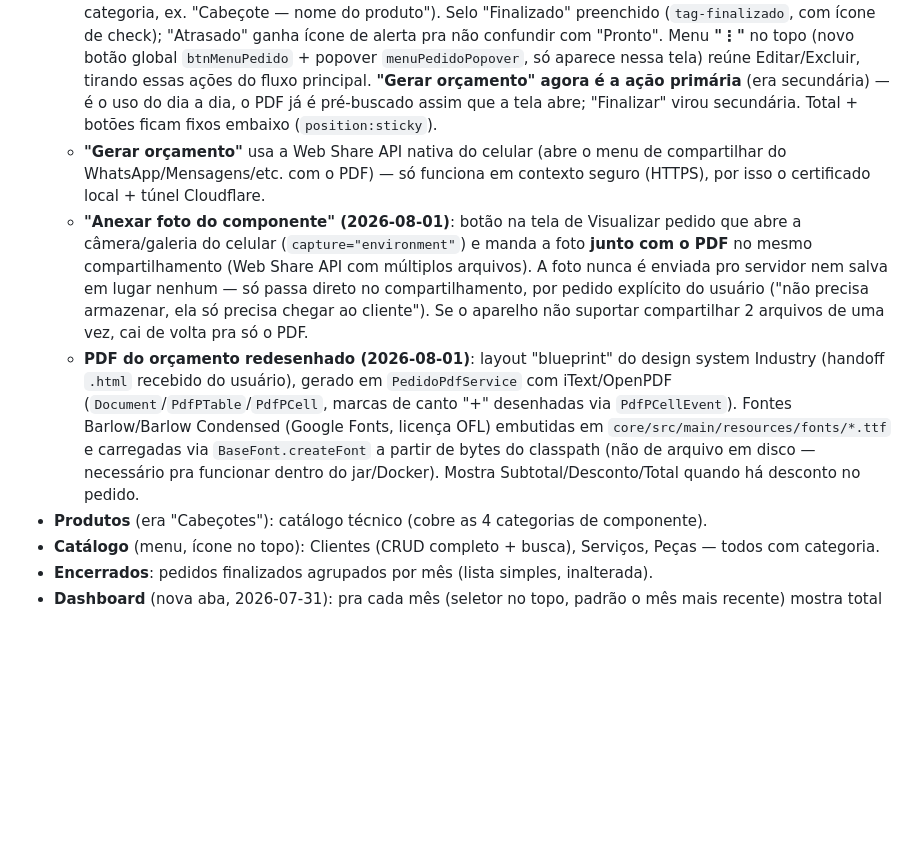
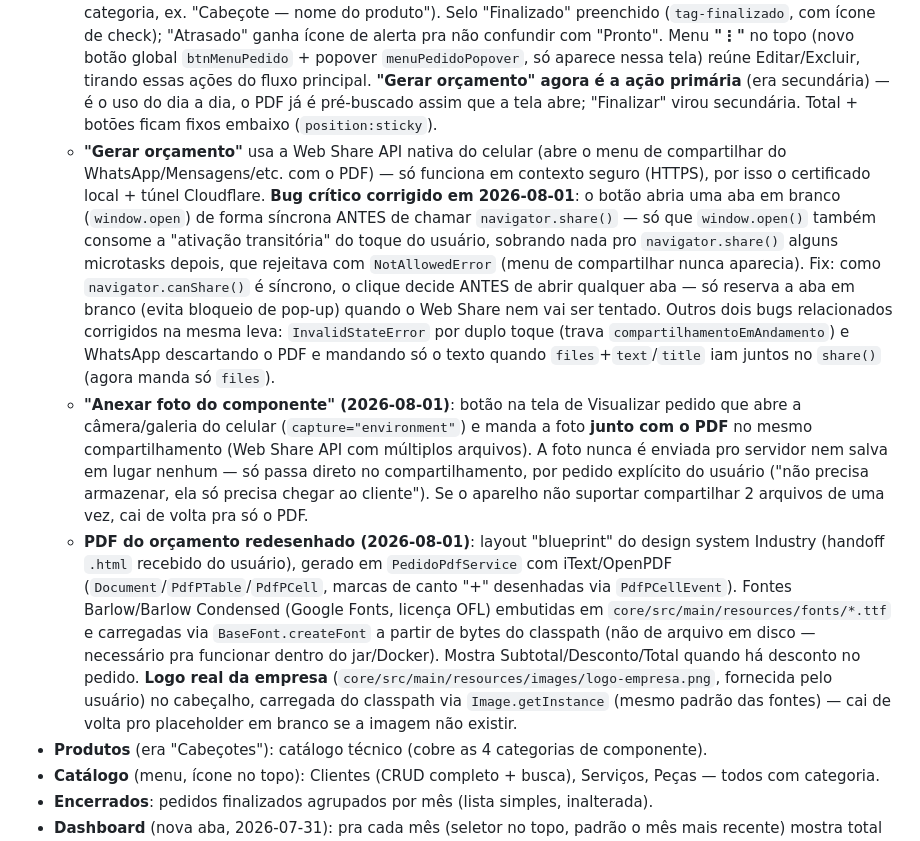
Before and after one commit to dragonger/retificasDesktop, a Markdown page: CONTEXTO.md, the part around the change. Drawn GitHub-style; blank space fills up the shorter version.

Commit message:
Documenta logo real no PDF e fix critico do compartilhamento
PR #17 (logo) mergeado e deployado, verificado em producao com dados
reais (pedido #129). Tambem documenta os 3 bugs de compartilhamento
corrigidos nesta sessao (PRs #14-16): WhatsApp descartando o PDF,
InvalidStateError por duplo toque, e principalmente NotAllowedError
por window.open() consumindo a ativacao do gesto antes do
navigator.share() - esse ultimo era a causa raiz mais provavel do
usuario nao conseguir compartilhar o orcamento.

```diff
--- a/CONTEXTO.md
+++ b/CONTEXTO.md
@@ -112,9 +112,9 @@ Sempre que eu (assistente) criar dados de teste durante verificação, tenho o h
 - **Pedidos**: lista + criar/editar.
   - **Formulário reorganizado (2026-08-01, handoff de design)**: abas **Cliente → Pedido → Componentes → Itens** (cliente escolhido primeiro). Cliente: busca/seleciona existente + cadastro rápido (opção "Novo cliente" escondida quando já há cliente selecionado). Pedido: só situação/descrição/entrega estimada/observação. Componentes: categorias envolvidas (chips) + componentes técnicos, sempre visível nessa aba (mostra mensagem "Marque uma categoria..." quando nenhuma está marcada, em vez do toggle escondido de antes). Itens: sub-alternador Serviços/Peças + **barra de total fixa** (subtotal/desconto/total recalculados ao vivo a cada item adicionado/removido ou mudança no desconto, espelhando a mesma fórmula do backend em `PedidoModel`).
   - **Visualizar pedido (redesenhado 2026-08-01)**: componentes agrupados por categoria (linha por categoria, ex. "Cabeçote — nome do produto"). Selo "Finalizado" preenchido (`tag-finalizado`, com ícone de check); "Atrasado" ganha ícone de alerta pra não confundir com "Pronto". Menu **"⋮"** no topo (novo botão global `btnMenuPedido` + popover `menuPedidoPopover`, só aparece nessa tela) reúne Editar/Excluir, tirando essas ações do fluxo principal. **"Gerar orçamento" agora é a ação primária** (era secundária) — é o uso do dia a dia, o PDF já é pré-buscado assim que a tela abre; "Finalizar" virou secundária. Total + botões ficam fixos embaixo (`position:sticky`).
-  - **"Gerar orçamento"** usa a Web Share API nativa do celular (abre o menu de compartilhar do WhatsApp/Mensagens/etc. com o PDF) — só funciona em contexto seguro (HTTPS), por isso o certificado local + túnel Cloudflare.
+  - **"Gerar orçamento"** usa a Web Share API nativa do celular (abre o menu de compartilhar do WhatsApp/Mensagens/etc. com o PDF) — só funciona em contexto seguro (HTTPS), por isso o certificado local + túnel Cloudflare. **Bug crítico corrigido em 2026-08-01**: o botão abria uma aba em branco (`window.open`) de forma síncrona ANTES de chamar `navigator.share()` — só que `window.open()` também consome a "ativação transitória" do toque do usuário, sobrando nada pro `navigator.share()` alguns microtasks depois, que rejeitava com `NotAllowedError` (menu de compartilhar nunca aparecia). Fix: como `navigator.canShare()` é síncrono, o clique decide ANTES de abrir qualquer aba — só reserva a aba em branco (evita bloqueio de pop-up) quando o Web Share nem vai ser tentado. Outros dois bugs relacionados corrigidos na mesma leva: `InvalidStateError` por duplo toque (trava `compartilhamentoEmAndamento`) e WhatsApp descartando o PDF e mandando só o texto quando `files`+`text`/`title` iam juntos no `share()` (agora manda só `files`).
   - **"Anexar foto do componente" (2026-08-01)**: botão na tela de Visualizar pedido que abre a câmera/galeria do celular (`capture="environment"`) e manda a foto **junto com o PDF** no mesmo compartilhamento (Web Share API com múltiplos arquivos). A foto nunca é enviada pro servidor nem salva em lugar nenhum — só passa direto no compartilhamento, por pedido explícito do usuário ("não precisa armazenar, ela só precisa chegar ao cliente"). Se o aparelho não suportar compartilhar 2 arquivos de uma vez, cai de volta pra só o PDF.
-  - **PDF do orçamento redesenhado (2026-08-01)**: layout "blueprint" do design system Industry (handoff `.html` recebido do usuário), gerado em `PedidoPdfService` com iText/OpenPDF (`Document`/`PdfPTable`/`PdfPCell`, marcas de canto "+" desenhadas via `PdfPCellEvent`). Fontes Barlow/Barlow Condensed (Google Fonts, licença OFL) embutidas em `core/src/main/resources/fonts/*.ttf` e carregadas via `BaseFont.createFont` a partir de bytes do classpath (não de arquivo em disco — necessário pra funcionar dentro do jar/Docker). Mostra Subtotal/Desconto/Total quando há desconto no pedido.
+  - **PDF do orçamento redesenhado (2026-08-01)**: layout "blueprint" do design system Industry (handoff `.html` recebido do usuário), gerado em `PedidoPdfService` com iText/OpenPDF (`Document`/`PdfPTable`/`PdfPCell`, marcas de canto "+" desenhadas via `PdfPCellEvent`). Fontes Barlow/Barlow Condensed (Google Fonts, licença OFL) embutidas em `core/src/main/resources/fonts/*.ttf` e carregadas via `BaseFont.createFont` a partir de bytes do classpath (não de arquivo em disco — necessário pra funcionar dentro do jar/Docker). Mostra Subtotal/Desconto/Total quando há desconto no pedido. **Logo real da empresa** (`core/src/main/resources/images/logo-empresa.png`, fornecida pelo usuário) no cabeçalho, carregada do classpath via `Image.getInstance` (mesmo padrão das fontes) — cai de volta pro placeholder em branco se a imagem não existir.
 - **Produtos** (era "Cabeçotes"): catálogo técnico (cobre as 4 categorias de componente).
 - **Catálogo** (menu, ícone no topo): Clientes (CRUD completo + busca), Serviços, Peças — todos com categoria.
 - **Encerrados**: pedidos finalizados agrupados por mês (lista simples, inalterada).
```
